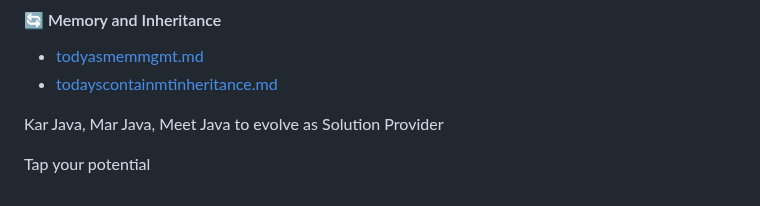
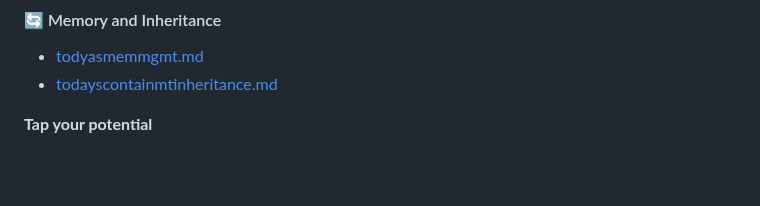
Before and after one commit to RaviTambade/TFLJAVA, a Markdown page: notes/gettingstarted.md, the part around the change. GitHub-like rendering; blank space fills up the shorter version.

Commit message:
tfl java revised content

```diff
--- a/notes/gettingstarted.md
+++ b/notes/gettingstarted.md
@@ -88,6 +88,4 @@ Welcome, young coder! Every journey starts with a single step, and your adventur
 * [todyasmemmgmt.md](https://github.com/RaviTambade/TFLJAVA/blob/main/notes/todyasmemmgmt.md)
 * [todayscontainmtinheritance.md](https://github.com/RaviTambade/TFLJAVA/blob/main/notes/todayscontainmtinheritance.md)
 
-
-<p> Kar Java, Mar Java, Meet Java  to evolve as Solution Provider</p>
-<p>Tap your potential</p>
+<p> <b>Tap your potential</b></p>
```
